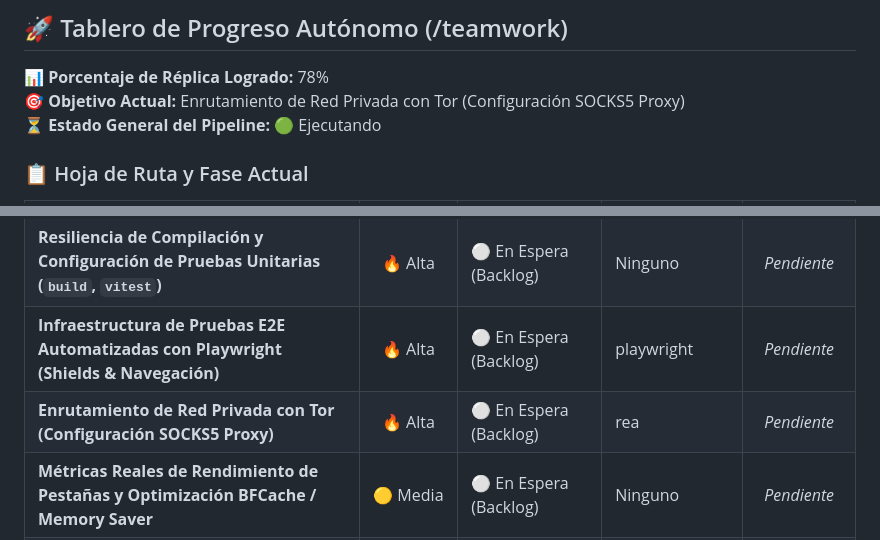
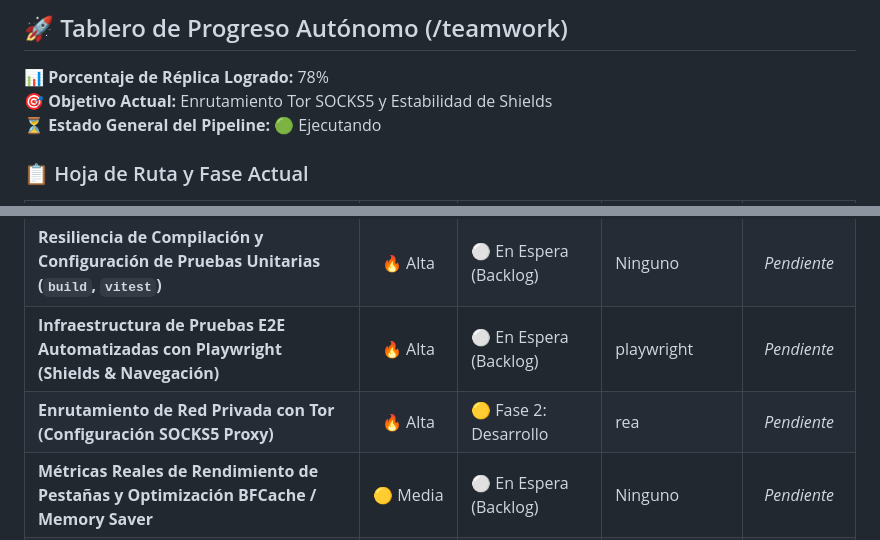
Before and after one commit to themiguedev/replik, a Markdown page: README.md, 2 parts joined by grey strips. Rendered like a GitHub page.

Commit message:
docs(teamwork): actualizando objetivo actual en roadmap

```diff
--- a/README.md
+++ b/README.md
@@ -12,7 +12,7 @@
 
 ## 🚀 Tablero de Progreso Autónomo (/teamwork)
 **📊 Porcentaje de Réplica Logrado:** 78%
-**🎯 Objetivo Actual:** Enrutamiento de Red Privada con Tor (Configuración SOCKS5 Proxy)
+**🎯 Objetivo Actual:** Enrutamiento Tor SOCKS5 y Estabilidad de Shields
 **⏳ Estado General del Pipeline:** 🟢 Ejecutando
 
 ### 📋 Hoja de Ruta y Fase Actual
@@ -21,7 +21,7 @@
 | **Seguridad de Canales IPC y Validación de Rutas (`browser:write-file`, `open-path`)** | 🔥 Alta | 🟢 Completado | semgrep | [v1.4.0](https://github.com/themiguedev/replik/releases/tag/v1.4.0) |
 | **Resiliencia de Compilación y Configuración de Pruebas Unitarias (`build`, `vitest`)** | 🔥 Alta | ⚪ En Espera (Backlog) | Ninguno | *Pendiente* |
 | **Infraestructura de Pruebas E2E Automatizadas con Playwright (Shields & Navegación)** | 🔥 Alta | ⚪ En Espera (Backlog) | playwright | *Pendiente* |
-| **Enrutamiento de Red Privada con Tor (Configuración SOCKS5 Proxy)** | 🔥 Alta | ⚪ En Espera (Backlog) | rea | *Pendiente* |
+| **Enrutamiento de Red Privada con Tor (Configuración SOCKS5 Proxy)** | 🔥 Alta | 🟡 Fase 2: Desarrollo | rea | *Pendiente* |
 | **Métricas Reales de Rendimiento de Pestañas y Optimización BFCache / Memory Saver** | 🟡 Media | ⚪ En Espera (Backlog) | Ninguno | *Pendiente* |
 | **Gestión Jerárquica de Marcadores y Robustez en Restauración de Sesión** | 🟡 Media | ⚪ En Espera (Backlog) | Ninguno | *Pendiente* |
 | **Integración Funcional de Leo AI (Conector de API LLM Local / Remoto)** | 🟢 Baja | ⚪ En Espera (Backlog) | Ninguno | *Pendiente* |
```
